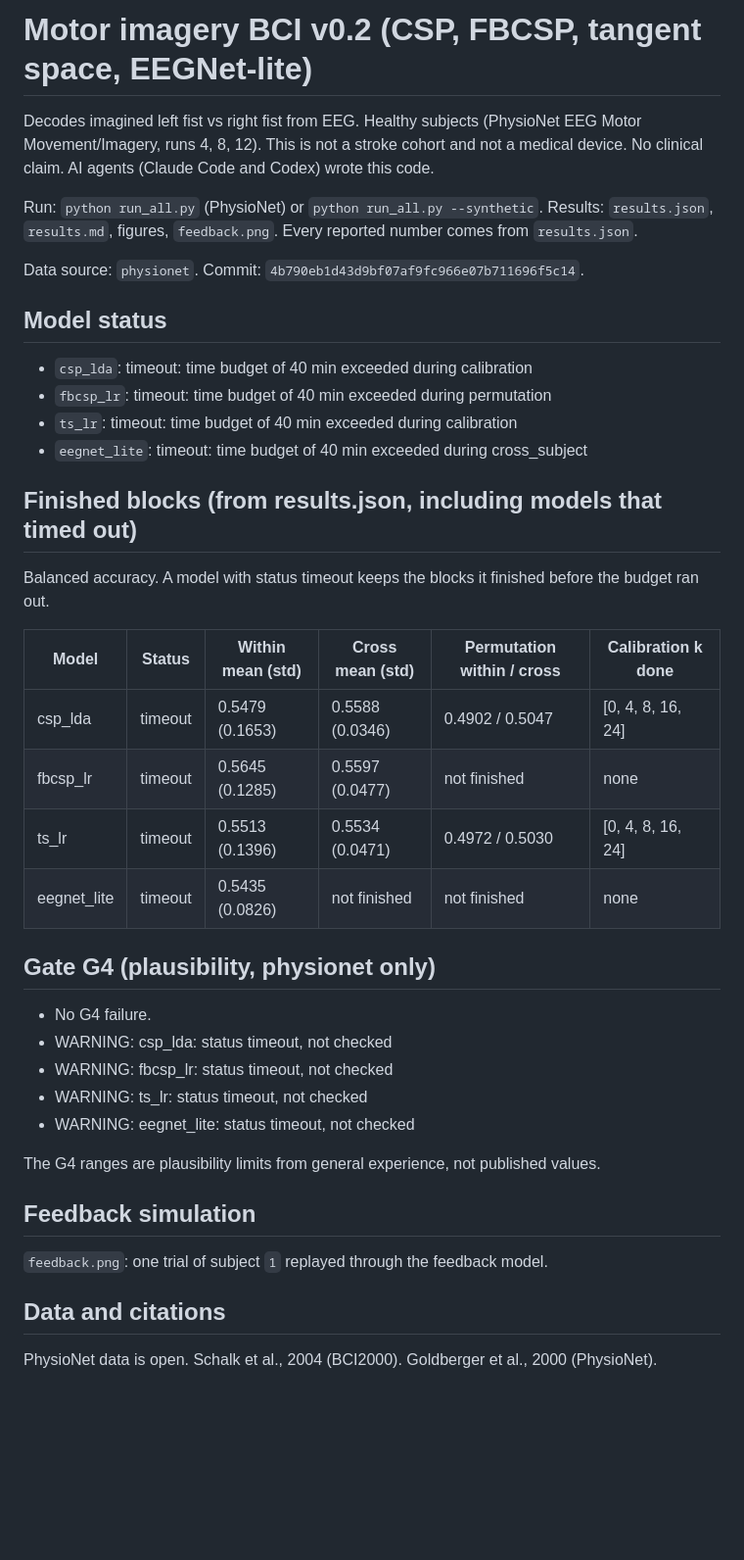
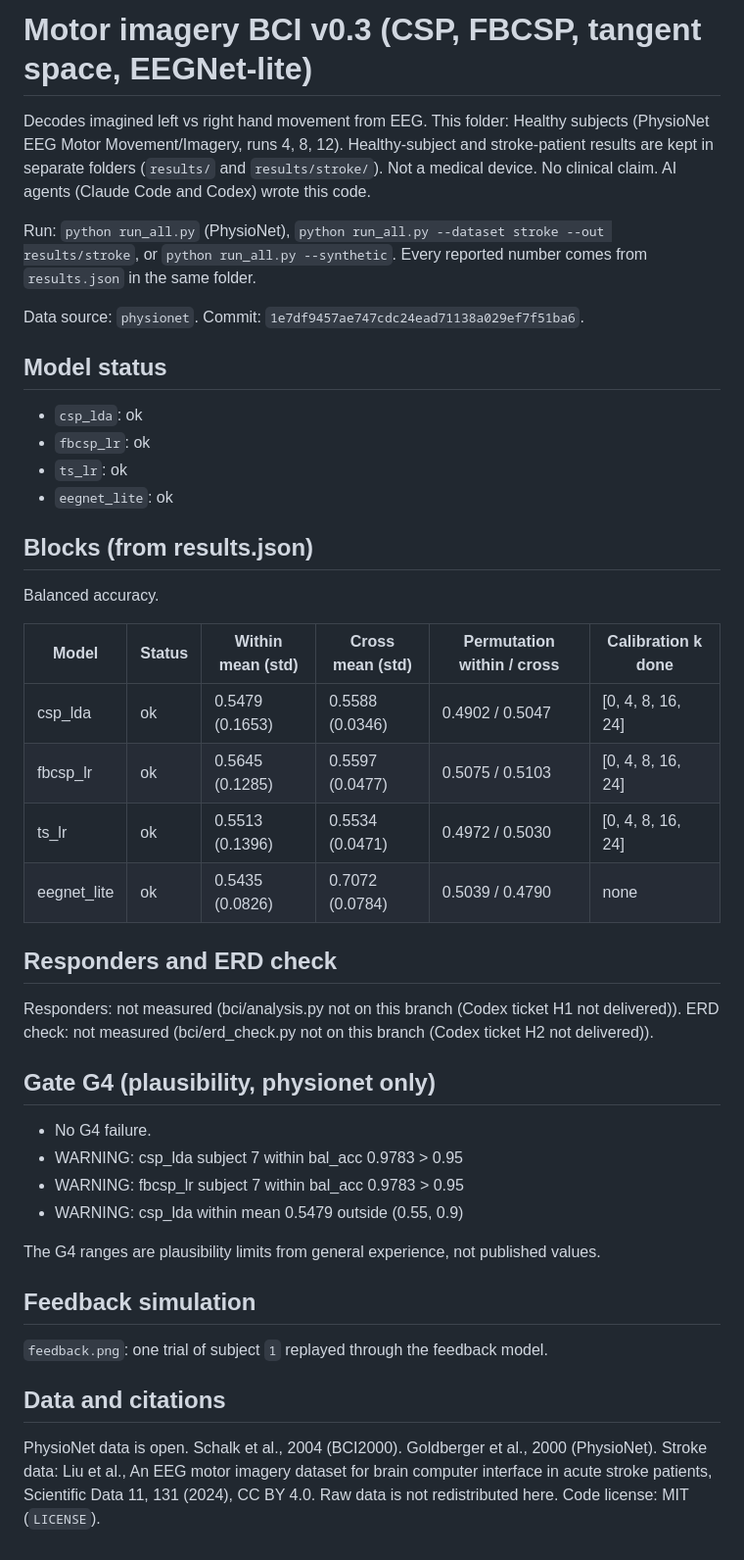
Before and after one commit to DhruvPatil-stack/mi-bci-baseline, a Markdown page: results/README.md, the part around the change. Shown at 98% size. Rendered like a GitHub page; blank space fills up the shorter version.

```diff
--- a/results/README.md
+++ b/results/README.md
@@ -1,39 +1,43 @@
-# Motor imagery BCI v0.2 (CSP, FBCSP, tangent space, EEGNet-lite)
+# Motor imagery BCI v0.3 (CSP, FBCSP, tangent space, EEGNet-lite)
 
-Decodes imagined left fist vs right fist from EEG. Healthy subjects (PhysioNet EEG Motor
-Movement/Imagery, runs 4, 8, 12). This is not a stroke cohort and not a medical device. No clinical claim.
-AI agents (Claude Code and Codex) wrote this code.
+Decodes imagined left vs right hand movement from EEG. This folder: Healthy subjects (PhysioNet EEG Motor Movement/Imagery, runs 4, 8, 12).
+Healthy-subject and stroke-patient results are kept in separate folders (`results/` and `results/stroke/`).
+Not a medical device. No clinical claim. AI agents (Claude Code and Codex) wrote this code.
 
-Run: `python run_all.py` (PhysioNet) or `python run_all.py --synthetic`. Results: `results.json`,
-`results.md`, figures, `feedback.png`. Every reported number comes from `results.json`.
+Run: `python run_all.py` (PhysioNet), `python run_all.py --dataset stroke --out results/stroke`, or
+`python run_all.py --synthetic`. Every reported number comes from `results.json` in the same folder.
 
-Data source: `physionet`. Commit: `4b790eb1d43d9bf07af9fc966e07b711696f5c14`.
+Data source: `physionet`. Commit: `1e7df9457ae747cdc24ead71138a029ef7f51ba6`.
 
 ## Model status
 
-- `csp_lda`: timeout: time budget of 40 min exceeded during calibration
-- `fbcsp_lr`: timeout: time budget of 40 min exceeded during permutation
-- `ts_lr`: timeout: time budget of 40 min exceeded during calibration
-- `eegnet_lite`: timeout: time budget of 40 min exceeded during cross_subject
+- `csp_lda`: ok
+- `fbcsp_lr`: ok
+- `ts_lr`: ok
+- `eegnet_lite`: ok
 
-## Finished blocks (from results.json, including models that timed out)
+## Blocks (from results.json)
 
-Balanced accuracy. A model with status timeout keeps the blocks it finished before the budget ran out.
+Balanced accuracy.
 
 | Model | Status | Within mean (std) | Cross mean (std) | Permutation within / cross | Calibration k done |
 |---|---|---|---|---|---|
-| csp_lda | timeout | 0.5479 (0.1653) | 0.5588 (0.0346) | 0.4902 / 0.5047 | [0, 4, 8, 16, 24] |
-| fbcsp_lr | timeout | 0.5645 (0.1285) | 0.5597 (0.0477) | not finished | none |
-| ts_lr | timeout | 0.5513 (0.1396) | 0.5534 (0.0471) | 0.4972 / 0.5030 | [0, 4, 8, 16, 24] |
-| eegnet_lite | timeout | 0.5435 (0.0826) | not finished | not finished | none |
+| csp_lda | ok | 0.5479 (0.1653) | 0.5588 (0.0346) | 0.4902 / 0.5047 | [0, 4, 8, 16, 24] |
+| fbcsp_lr | ok | 0.5645 (0.1285) | 0.5597 (0.0477) | 0.5075 / 0.5103 | [0, 4, 8, 16, 24] |
+| ts_lr | ok | 0.5513 (0.1396) | 0.5534 (0.0471) | 0.4972 / 0.5030 | [0, 4, 8, 16, 24] |
+| eegnet_lite | ok | 0.5435 (0.0826) | 0.7072 (0.0784) | 0.5039 / 0.4790 | none |
+
+## Responders and ERD check
+
+Responders: not measured (bci/analysis.py not on this branch (Codex ticket H1 not delivered)).
+ERD check: not measured (bci/erd_check.py not on this branch (Codex ticket H2 not delivered)).
 
 ## Gate G4 (plausibility, physionet only)
 
 - No G4 failure.
-- WARNING: csp_lda: status timeout, not checked
-- WARNING: fbcsp_lr: status timeout, not checked
-- WARNING: ts_lr: status timeout, not checked
-- WARNING: eegnet_lite: status timeout, not checked
+- WARNING: csp_lda subject 7 within bal_acc 0.9783 > 0.95
+- WARNING: fbcsp_lr subject 7 within bal_acc 0.9783 > 0.95
+- WARNING: csp_lda within mean 0.5479 outside (0.55, 0.9)
 
 The G4 ranges are plausibility limits from general experience, not published values.
 
@@ -44,3 +48,5 @@ The G4 ranges are plausibility limits from general experience, not published val
 ## Data and citations
 
 PhysioNet data is open. Schalk et al., 2004 (BCI2000). Goldberger et al., 2000 (PhysioNet).
+Stroke data: Liu et al., An EEG motor imagery dataset for brain computer interface in acute stroke patients, Scientific Data 11, 131 (2024), CC BY 4.0. Raw data is not redistributed here.
+Code license: MIT (`LICENSE`).
```
Also changed, not shown: README.md (+27 -21 lines), results/results.md (+23 -17 lines), results/fig1_models.png, results/fig2_calibration.png, results/fig3_permutation.png, 8 other files.
